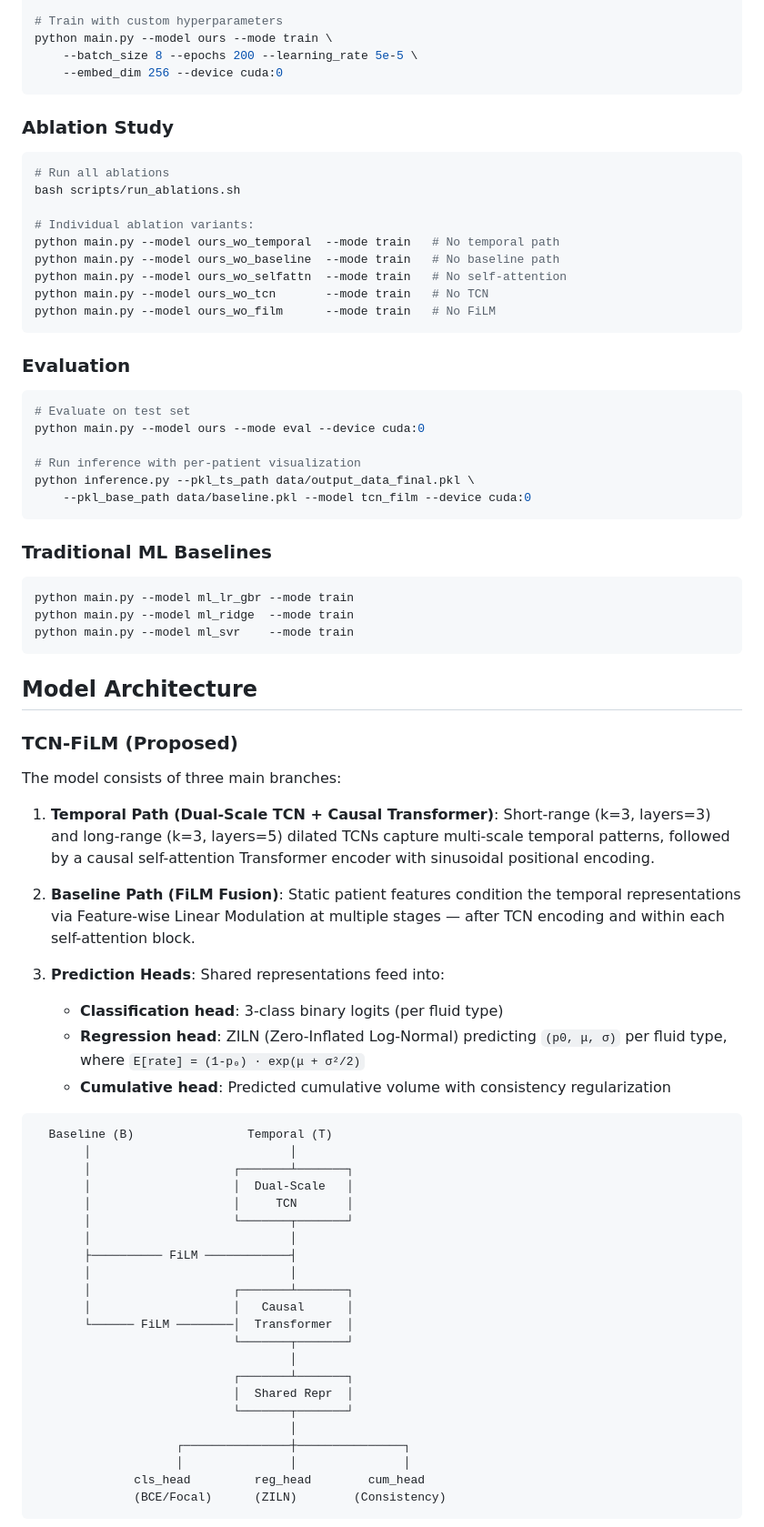
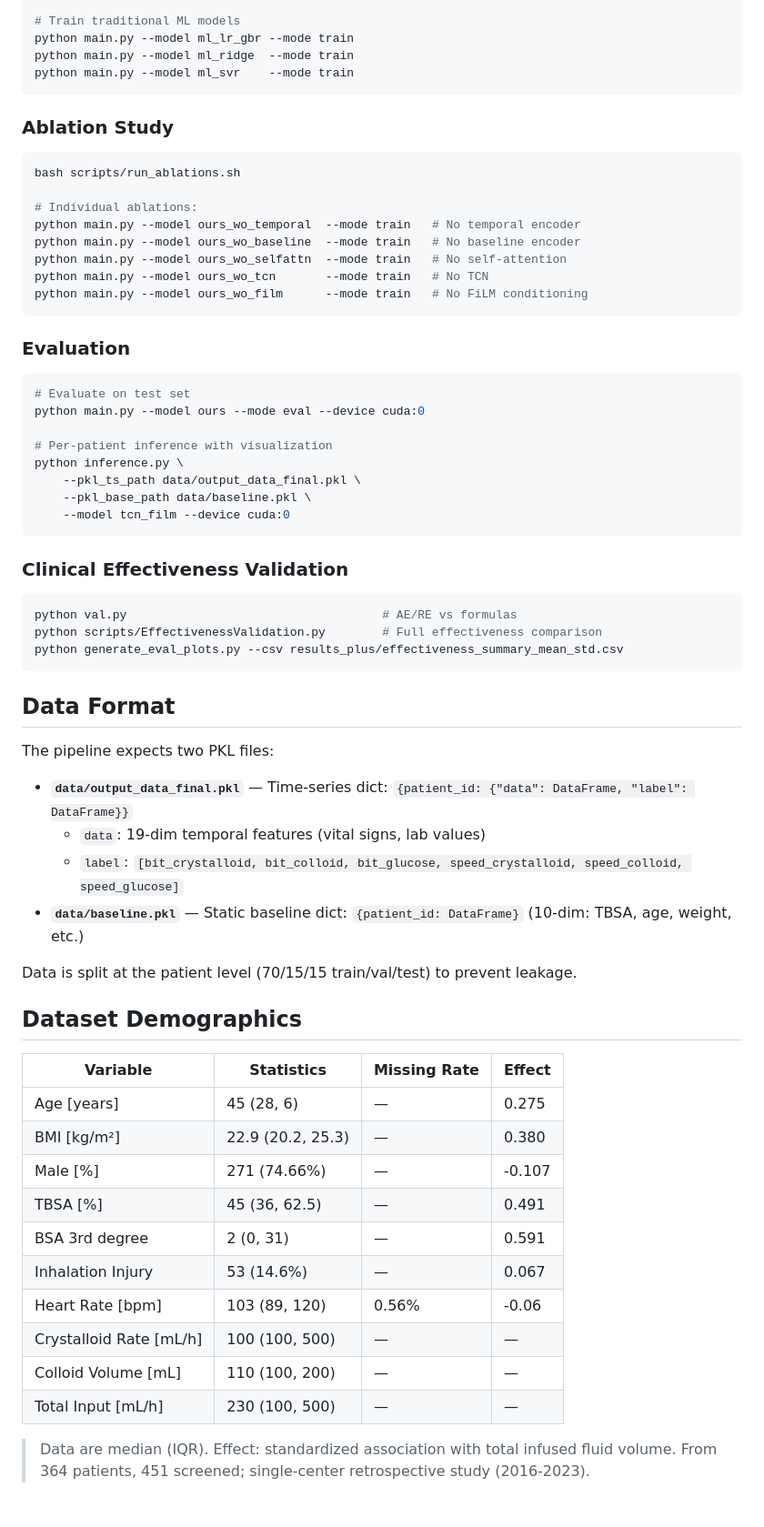
Before and after one commit to Aveouter/Fluid_Infusion_Decision, a Markdown page: README.md, the part around one of its changes. Shown at 91% size. Rendered like a GitHub page.

Commit message:
Update README with full paper content: BurnResu architecture, benchmark results, demographics, and clinical comparisons
Co-Authored-By: Claude Opus 4.7 <noreply@anthropic.com>

````diff
--- a/README.md
+++ b/README.md
@@ -114,22 +241,21 @@ python main.py --model transformer --mode train --device cuda:0
 
-# Train with custom hyperparameters
-python main.py --model ours --mode train \
-    --batch_size 8 --epochs 200 --learning_rate 5e-5 \
-    --embed_dim 256 --device cuda:0
+# Train traditional ML models
+python main.py --model ml_lr_gbr --mode train
+python main.py --model ml_ridge  --mode train
+python main.py --model ml_svr    --mode train
 ```
 
 ### Ablation Study
 
 ```bash
-# Run all ablations
 bash scripts/run_ablations.sh
 
-# Individual ablation variants:
-python main.py --model ours_wo_temporal  --mode train   # No temporal path
-python main.py --model ours_wo_baseline  --mode train   # No baseline path
+# Individual ablations:
+python main.py --model ours_wo_temporal  --mode train   # No temporal encoder
+python main.py --model ours_wo_baseline  --mode train   # No baseline encoder
 python main.py --model ours_wo_selfattn  --mode train   # No self-attention
 python main.py --model ours_wo_tcn       --mode train   # No TCN
-python main.py --model ours_wo_film      --mode train   # No FiLM
+python main.py --model ours_wo_film      --mode train   # No FiLM conditioning
 ```
 
 ### Evaluation
@@ -138,56 +264,46 @@ python main.py --model ours_wo_film      --mode train   # No FiLM
 # Evaluate on test set
 python main.py --model ours --mode eval --device cuda:0
 
-# Run inference with per-patient visualization
-python inference.py --pkl_ts_path data/output_data_final.pkl \
-    --pkl_base_path data/baseline.pkl --model tcn_film --device cuda:0
+# Per-patient inference with visualization
+python inference.py \
+    --pkl_ts_path data/output_data_final.pkl \
+    --pkl_base_path data/baseline.pkl \
+    --model tcn_film --device cuda:0
 ```
 
-### Traditional ML Baselines
+### Clinical Effectiveness Validation
 
 ```bash
-python main.py --model ml_lr_gbr --mode train
-python main.py --model ml_ridge  --mode train
-python main.py --model ml_svr    --mode train
+python val.py                                    # AE/RE vs formulas
+python scripts/EffectivenessValidation.py        # Full effectiveness comparison
+python generate_eval_plots.py --csv results_plus/effectiveness_summary_mean_std.csv
 ```
 
-## Model Architecture
+## Data Format
 
-### TCN-FiLM (Proposed)
+The pipeline expects two PKL files:
 
-The model consists of three main branches:
+- **`data/output_data_final.pkl`** — Time-series dict: `{patient_id: {"data": DataFrame, "label": DataFrame}}`
+  - `data`: 19-dim temporal features (vital signs, lab values)
+  - `label`: `[bit_crystalloid, bit_colloid, bit_glucose, speed_crystalloid, speed_colloid, speed_glucose]`
+- **`data/baseline.pkl`** — Static baseline dict: `{patient_id: DataFrame}` (10-dim: TBSA, age, weight, etc.)
 
-1. **Temporal Path (Dual-Scale TCN + Causal Transformer)**: Short-range (k=3, layers=3) and long-range (k=3, layers=5) dilated TCNs capture multi-scale temporal patterns, followed by a causal self-attention Transformer encoder with sinusoidal positional encoding.
+Data is split at the patient level (70/15/15 train/val/test) to prevent leakage.
 
-2. **Baseline Path (FiLM Fusion)**: Static patient features condition the temporal representations via Feature-wise Linear Modulation at multiple stages — after TCN encoding and within each self-attention block.
+## Dataset Demographics
 
-3. **Prediction Heads**: Shared representations feed into:
-   - **Classification head**: 3-class binary logits (per fluid type)
-   - **Regression head**: ZILN (Zero-Inflated Log-Normal) predicting `(p0, μ, σ)` per fluid type, where `E[rate] = (1-p₀) · exp(μ + σ²/2)`
-   - **Cumulative head**: Predicted cumulative volume with consistency regularization
+| Variable | Statistics | Missing Rate | Effect |
+|----------|-----------|--------------|--------|
+| Age [years] | 45 (28, 6) | — | 0.275 |
+| BMI [kg/m²] | 22.9 (20.2, 25.3) | — | 0.380 |
+| Male [%] | 271 (74.66%) | — | -0.107 |
+| TBSA [%] | 45 (36, 62.5) | — | 0.491 |
+| BSA 3rd degree | 2 (0, 31) | — | 0.591 |
+| Inhalation Injury | 53 (14.6%) | — | 0.067 |
+| Heart Rate [bpm] | 103 (89, 120) | 0.56% | -0.06 |
+| Crystalloid Rate [mL/h] | 100 (100, 500) | — | — |
+| Colloid Volume [mL] | 110 (100, 200) | — | — |
+| Total Input [mL/h] | 230 (100, 500) | — | — |
 
-```
-  Baseline (B)                Temporal (T)
-       │                            │
-       │                    ┌───────┴───────┐
-       │                    │  Dual-Scale   │
-       │                    │     TCN       │
-       │                    └───────┬───────┘
-       │                            │
-       ├────────── FiLM ────────────┤
-       │                            │
-       │                    ┌───────┴───────┐
-       │                    │   Causal      │
-       └────── FiLM ────────│  Transformer  │
-                            └───────┬───────┘
-                                    │
-                            ┌───────┴───────┐
-                            │  Shared Repr  │
-                            └───────┬───────┘
-                                    │
-                    ┌───────────────┼───────────────┐
-                    │               │               │
-              cls_head         reg_head        cum_head
-              (BCE/Focal)      (ZILN)        (Consistency)
-```
+> Data are median (IQR). Effect: standardized association with total infused fluid volume. From 364 patients, 451 screened; single-center retrospective study (2016-2023).
 
````
Also changed, not shown: other parts of README.md (+201 -113 lines), figs/72hFluidTraj_TestSet.png (added), figs/BurnResu_FrameworkOverview.png (added), figs/DatasetAnnotation_Integration_Generation_Workflow.png (added), figs/ErrorComp_RuleBased_vs_Proposed.png (added), figs/PatientSelection_DatasetConstruction_Flowchart.png (added), figs/ROCAUC_ML_vs_DL.png (added).
